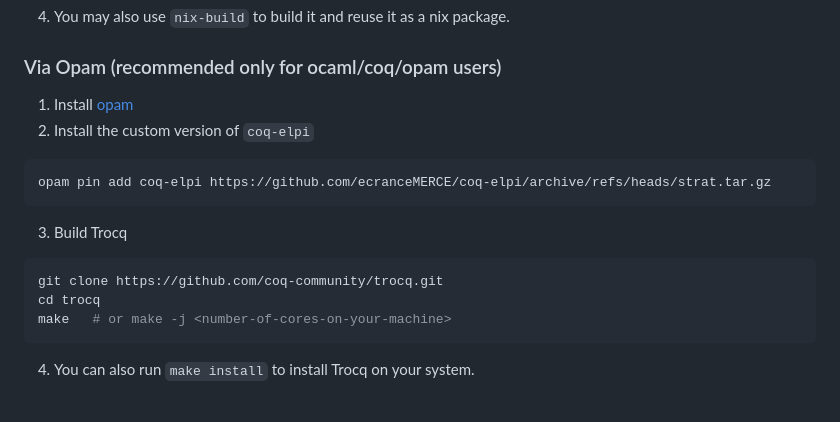
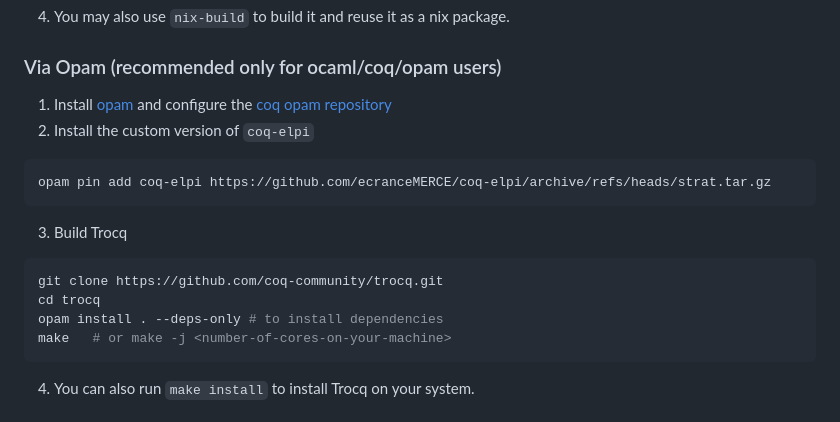
Before and after one commit to coq-community/trocq, a Markdown page: INSTALL.md, the part around the change. Drawn GitHub-style.

````diff
--- a/INSTALL.md
+++ b/INSTALL.md
@@ -64,7 +64,7 @@ Here are the instructions:
 
 ### Via Opam (recommended only for ocaml/coq/opam users)
 
-  1. Install [opam](https://opam.ocaml.org/doc/Install.html)
+  1. Install [opam](https://opam.ocaml.org/doc/Install.html) and configure the [coq opam repository](https://coq.inria.fr/opam-using.html#coq-packages)
   2. Install the custom version of `coq-elpi`
   ```shell
   opam pin add coq-elpi https://github.com/ecranceMERCE/coq-elpi/archive/refs/heads/strat.tar.gz
@@ -73,6 +73,7 @@ Here are the instructions:
   ```shell
   git clone https://github.com/coq-community/trocq.git
   cd trocq
+  opam install . --deps-only # to install dependencies
   make   # or make -j <number-of-cores-on-your-machine>
   ```
   4. You can also run `make install` to install Trocq on your system.
````
